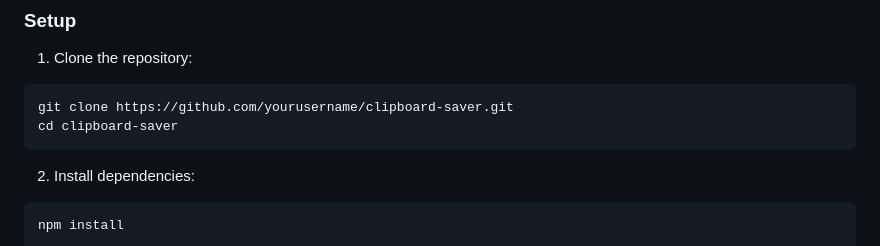
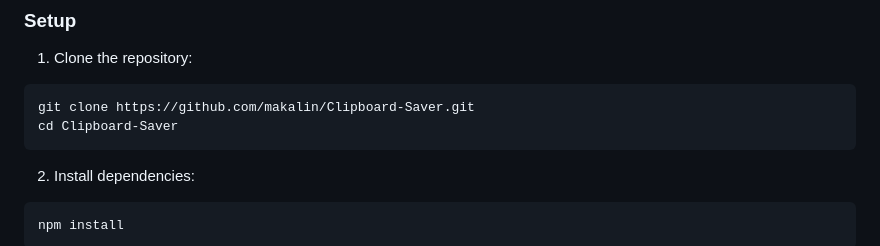
Before and after one commit to makalin/Clipboard-Saver, a Markdown page: README.md, the part around the change. Rendered like a GitHub page.

````diff
--- a/README.md
+++ b/README.md
@@ -23,8 +23,8 @@ A powerful system tray application that automatically saves your clipboard histo
 
 1. Clone the repository:
 ```bash
-git clone https://github.com/yourusername/clipboard-saver.git
-cd clipboard-saver
+git clone https://github.com/makalin/Clipboard-Saver.git
+cd Clipboard-Saver
 ```
 
 2. Install dependencies:
````
